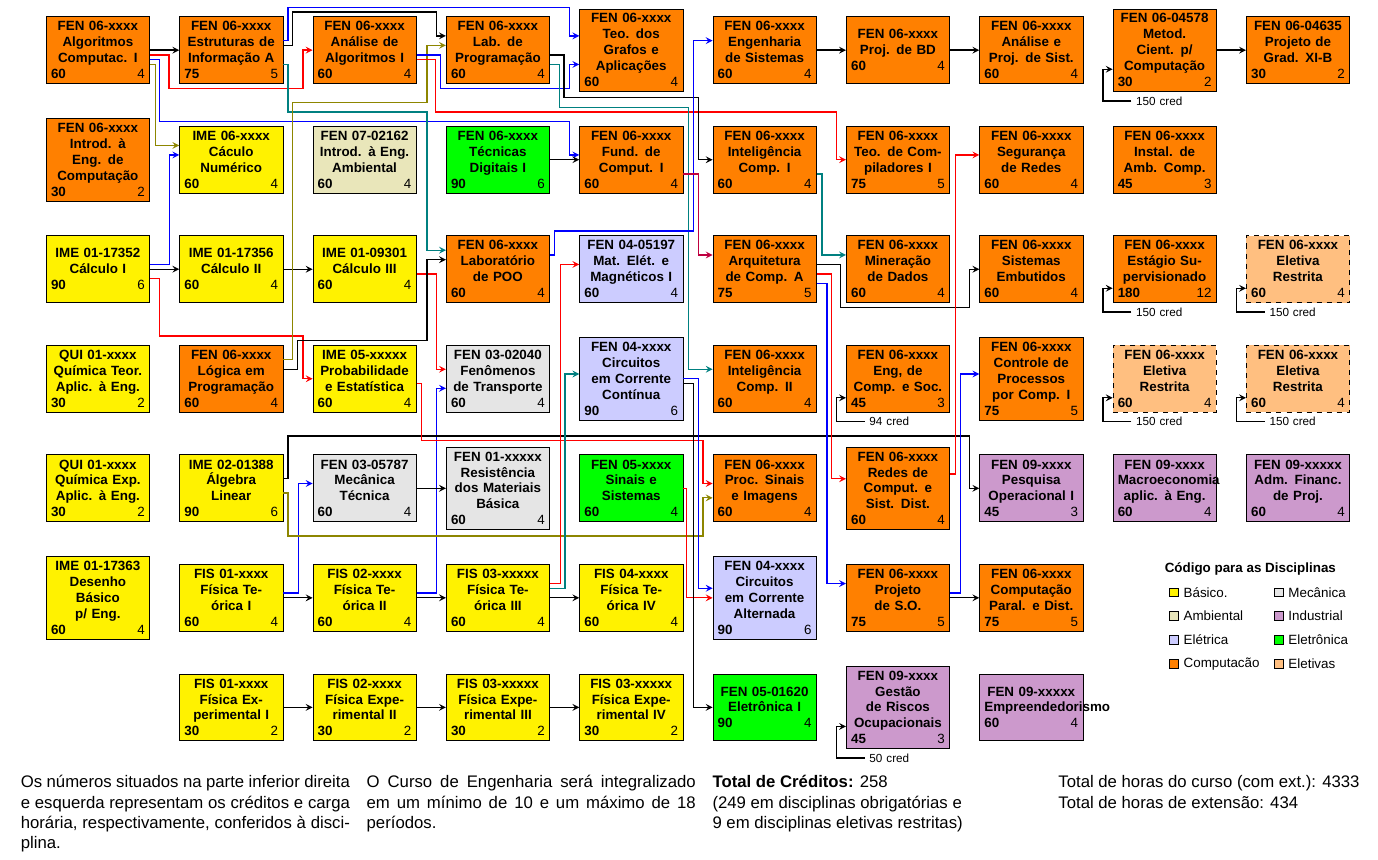
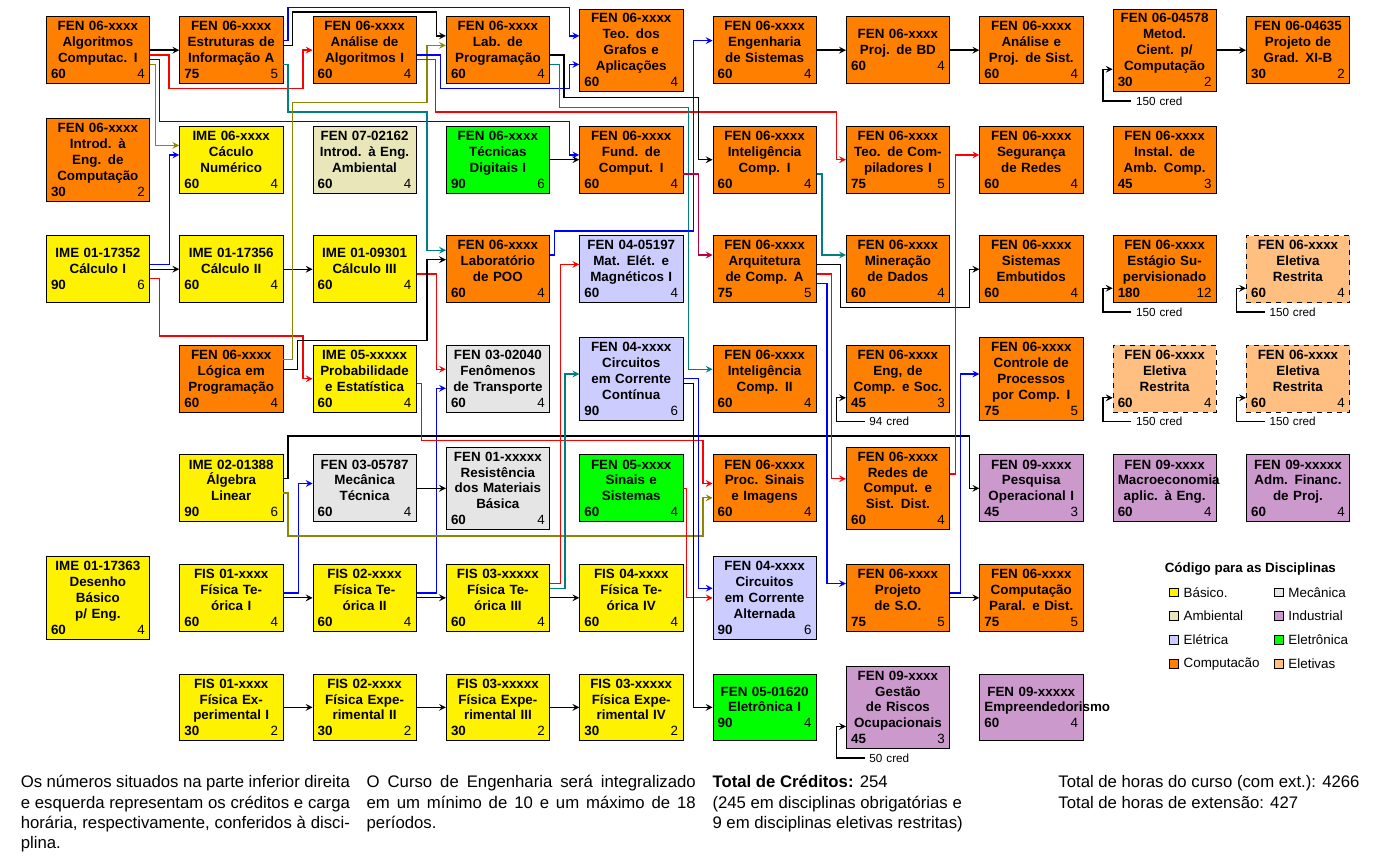
Before and after one commit to jaraujouerj/CurriculoDesc2024, a LaTeX document (fluxogramaEngenhariaComputacao.tex): part of the page, cut so that both start at the same text. Compiled offline with XeLaTeX; a missing font is replaced by an installed copy or a similar font.

Commit message:
Retiradas Químicas Teo e Exp

```diff
--- a/fluxogramaEngenhariaComputacao.tex
+++ b/fluxogramaEngenhariaComputacao.tex
@@ -126,8 +126,8 @@
   %\disciplina{basico}{1}{2}{\GeoAnaCod}	{\GeoAnaSName}	{\GeoAnaCH}	{\GeoAnaCred}	{GeoAna} % Geometria Analítica
   \disciplina{mecanica}{3}{5}{\MecTecCod}	{\MecTecSName}	{\MecTecCH}	{\MecTecCred}	{MecTec} % Mecânica Técnica
   \disciplina{basico}{3}{4}{\ProbEstCod}	{\ProbEstSName}	{\ProbEstCH}{\ProbEstCred}	{ProbEst} % Probabilidade e Estatística
-  \disciplina{basico}{1}{4}{\QuiTCod}		{\QuiTSName}	{\QuiTCH}	{\QuiTCred}		{QuiT} % Química Teorica
-  \disciplina{basico}{1}{5}{\QuiECod}		{\QuiESName}	{\QuiECH}	{\QuiECred}		{QuiE} % Química Experimental
+  %\disciplina{basico}{1}{4}{\QuiTCod}		{\QuiTSName}	{\QuiTCH}	{\QuiTCred}		{QuiT} % Química Teorica
+  %\disciplina{basico}{1}{5}{\QuiECod}		{\QuiESName}	{\QuiECH}	{\QuiECred}		{QuiE} % Química Experimental
 
   %disciplinas de outros departamentos da engenharia
   \disciplina{industrial}{10}{5}{\AdmCod}	{\AdmSName}		{\AdmCH}	{\AdmCred}		{Adm} % Administração
```
